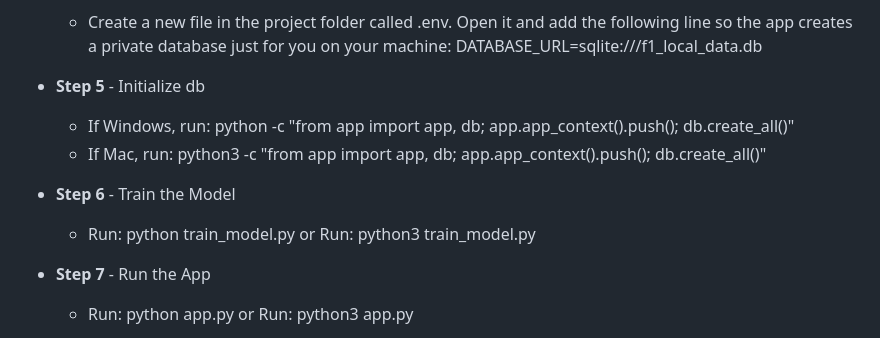
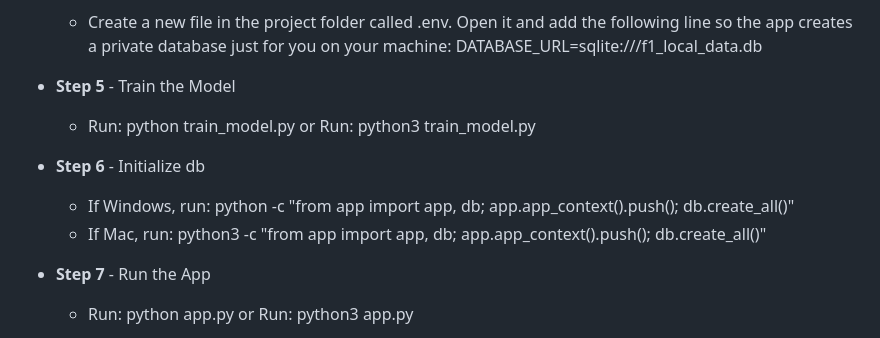
Before and after one commit to Rishab-rt/F1-Championship-Model, a Markdown page: README.md, the part around the change. Rendered like a GitHub page.

Commit message:
fixing instructions

```diff
--- a/README.md
+++ b/README.md
@@ -52,12 +52,12 @@ A full-stack web application to simulate, track, and predict the 2026 Formula 1
 - **Step 4** - Set up Local db
     - Create a new file in the project folder called .env. Open it and add the following line so the app creates a private database just for you on your machine: DATABASE_URL=sqlite:///f1_local_data.db
 
-- **Step 5** - Initialize db
+- **Step 5** - Train the Model
+    - Run: python train_model.py or Run: python3 train_model.py
+
+- **Step 6** - Initialize db
     - If Windows, run: python -c "from app import app, db; app.app_context().push(); db.create_all()"
     - If Mac, run: python3 -c "from app import app, db; app.app_context().push(); db.create_all()"
-
-- **Step 6** - Train the Model
-    - Run: python train_model.py or Run: python3 train_model.py
 
 - **Step 7** - Run the App
     - Run: python app.py or Run: python3 app.py
```
